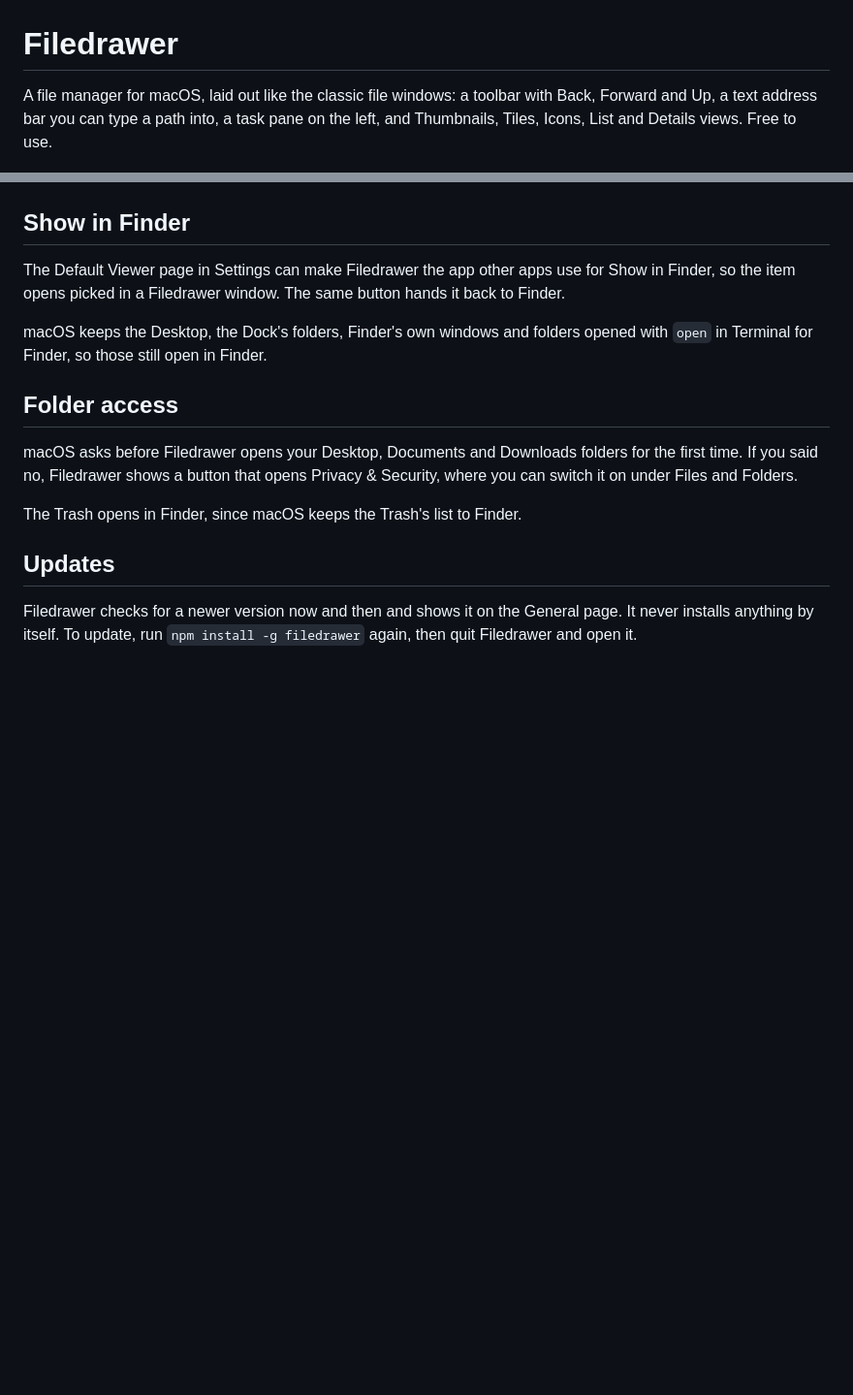
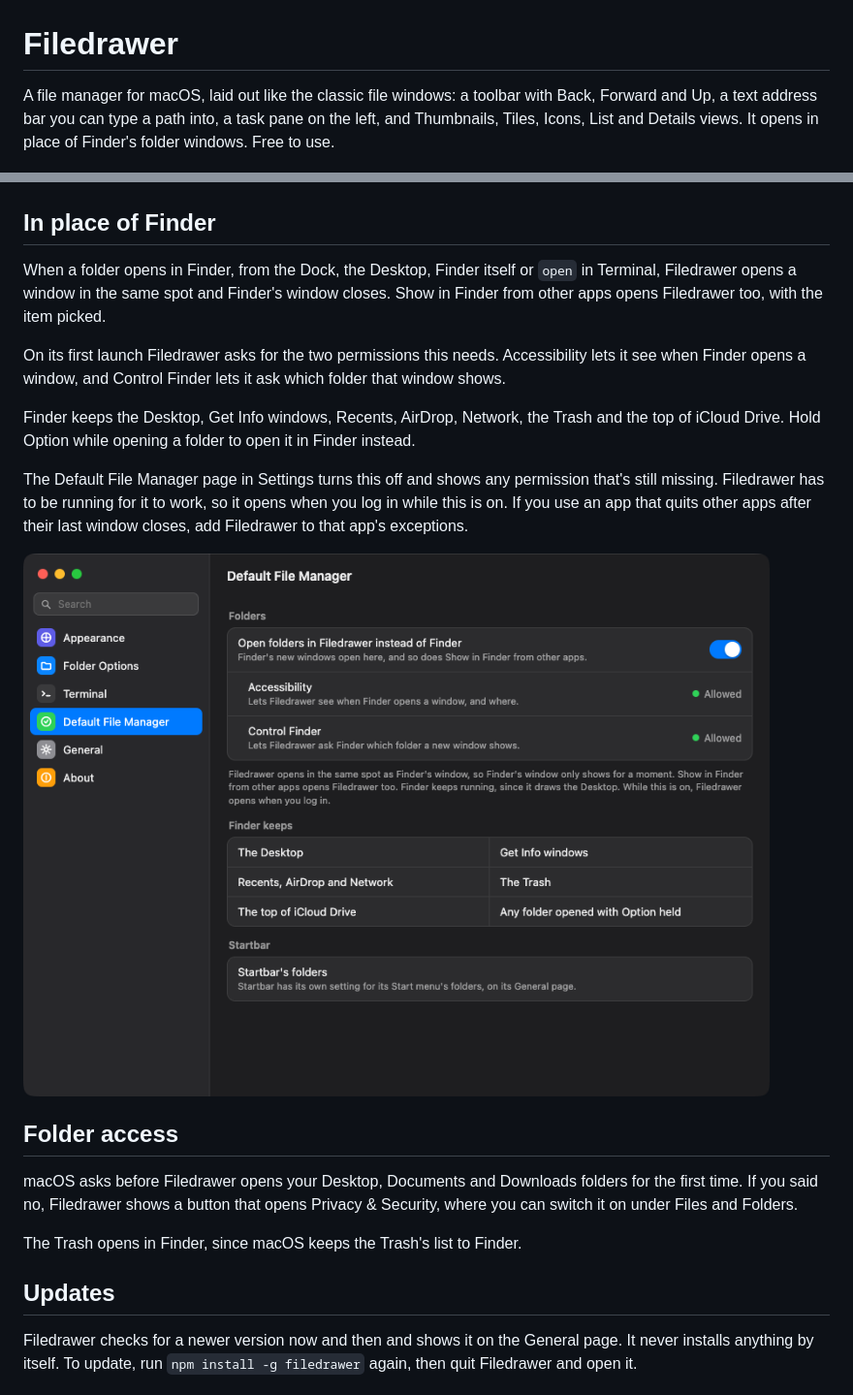
Before and after one commit to pratherbytecraft/filedrawer, a Markdown page: README.md, 2 parts joined by grey strips. Shown at 97% size. Rendered like a GitHub page; pictures changed too: docs/screenshots/default-file-manager.png (added); blank space fills up the shorter version.

Commit message:
README: in place of Finder
The README says Filedrawer opens in place of Finder's folder windows,
what Finder keeps, the two permissions it asks for on first launch and
where to turn it off, with a picture of the Default File Manager page.

```diff
--- a/README.md
+++ b/README.md
@@ -1,6 +1,6 @@
 # Filedrawer
 
-A file manager for macOS, laid out like the classic file windows: a toolbar with Back, Forward and Up, a text address bar you can type a path into, a task pane on the left, and Thumbnails, Tiles, Icons, List and Details views. Free to use.
+A file manager for macOS, laid out like the classic file windows: a toolbar with Back, Forward and Up, a text address bar you can type a path into, a task pane on the left, and Thumbnails, Tiles, Icons, List and Details views. It opens in place of Finder's folder windows. Free to use.
 
 ![Filedrawer in the System theme](https://raw.githubusercontent.com/pratherbytecraft/filedrawer/main/docs/screenshots/window-system.png)
 
@@ -55,11 +55,17 @@ Open Filedrawer Settings from the Filedrawer menu or with Command comma. Folder
 
 ![Filedrawer Settings](https://raw.githubusercontent.com/pratherbytecraft/filedrawer/main/docs/screenshots/settings.png)
 
-## Show in Finder
+## In place of Finder
 
-The Default Viewer page in Settings can make Filedrawer the app other apps use for Show in Finder, so the item opens picked in a Filedrawer window. The same button hands it back to Finder.
+When a folder opens in Finder, from the Dock, the Desktop, Finder itself or `open` in Terminal, Filedrawer opens a window in the same spot and Finder's window closes. Show in Finder from other apps opens Filedrawer too, with the item picked.
 
-macOS keeps the Desktop, the Dock's folders, Finder's own windows and folders opened with `open` in Terminal for Finder, so those still open in Finder.
+On its first launch Filedrawer asks for the two permissions this needs. Accessibility lets it see when Finder opens a window, and Control Finder lets it ask which folder that window shows.
+
+Finder keeps the Desktop, Get Info windows, Recents, AirDrop, Network, the Trash and the top of iCloud Drive. Hold Option while opening a folder to open it in Finder instead.
+
+The Default File Manager page in Settings turns this off and shows any permission that's still missing. Filedrawer has to be running for it to work, so it opens when you log in while this is on. If you use an app that quits other apps after their last window closes, add Filedrawer to that app's exceptions.
+
+![The Default File Manager page](https://raw.githubusercontent.com/pratherbytecraft/filedrawer/main/docs/screenshots/default-file-manager.png)
 
 ## Folder access
 
```
